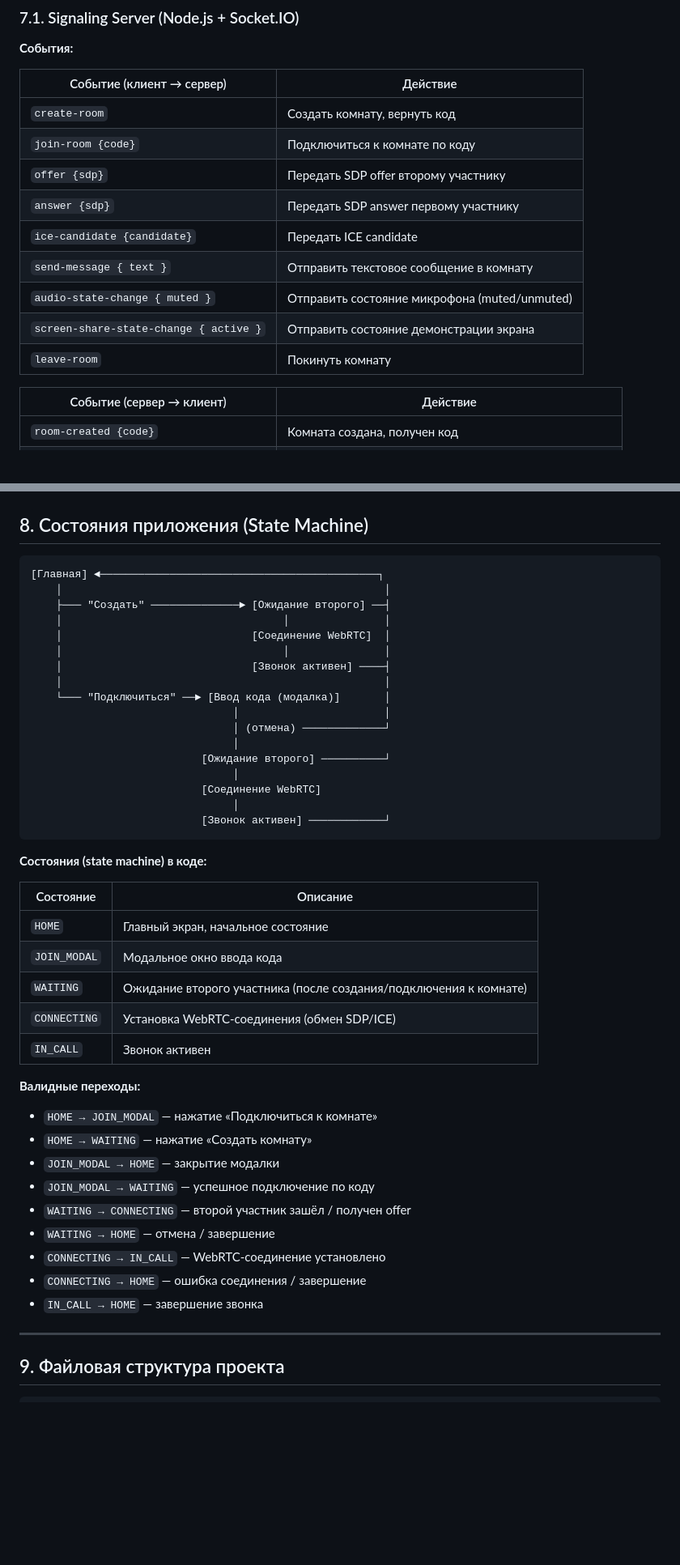
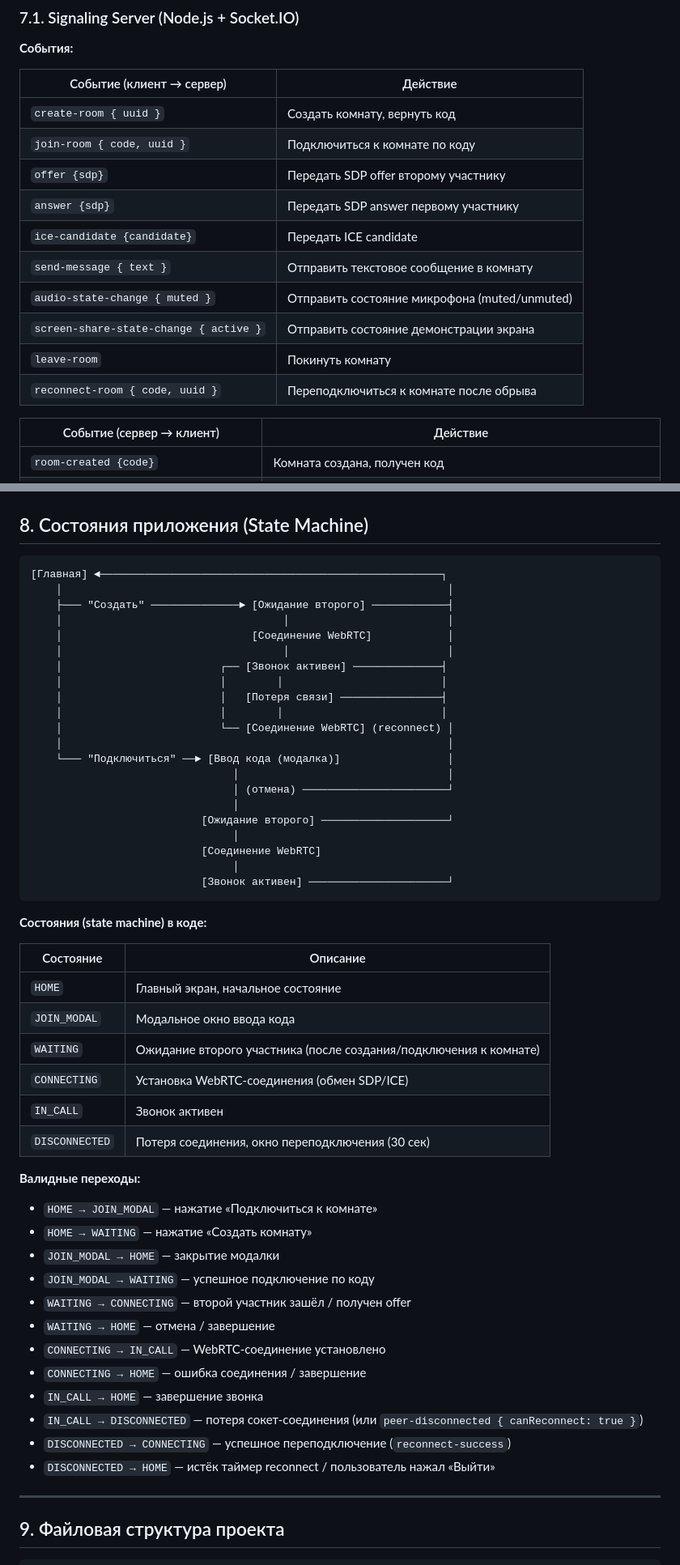
Before and after one commit to Kerb/video-open-call, a Markdown page: feature-spec.md, 2 parts joined by grey strips. Shown at 81% size. GitHub-like rendering; blank space fills up the shorter version.

````diff
--- a/feature-spec.md
+++ b/feature-spec.md
@@ -252,8 +252,8 @@
 
 | Событие (клиент → сервер) | Действие |
 |--------------------------|----------|
-| `create-room` | Создать комнату, вернуть код |
-| `join-room {code}` | Подключиться к комнате по коду |
+| `create-room { uuid }` | Создать комнату, вернуть код |
+| `join-room { code, uuid }` | Подключиться к комнате по коду |
 | `offer {sdp}` | Передать SDP offer второму участнику |
 | `answer {sdp}` | Передать SDP answer первому участнику |
 | `ice-candidate {candidate}` | Передать ICE candidate |
@@ -261,6 +261,7 @@
 | `audio-state-change { muted }` | Отправить состояние микрофона (muted/unmuted) |
 | `screen-share-state-change { active }` | Отправить состояние демонстрации экрана |
 | `leave-room` | Покинуть комнату |
+| `reconnect-room { code, uuid }` | Переподключиться к комнате после обрыва |
 
 | Событие (сервер → клиент) | Действие |
 |--------------------------|----------|
@@ -334,23 +348,27 @@ const constraints = {
 ## 8. Состояния приложения (State Machine)
 
 ```
-[Главная] ◄────────────────────────────────────────────┐
-    │                                                   │
-    ├─── "Создать" ──────────────► [Ожидание второго] ──┤
-    │                                   │               │
-    │                              [Соединение WebRTC]  │
-    │                                   │               │
-    │                              [Звонок активен] ────┤
-    │                                                   │
-    └─── "Подключиться" ──► [Ввод кода (модалка)]       │
-                                │                       │
-                                │ (отмена) ─────────────┘
+[Главная] ◄──────────────────────────────────────────────────────┐
+    │                                                             │
+    ├─── "Создать" ──────────────► [Ожидание второго] ────────────┤
+    │                                   │                         │
+    │                              [Соединение WebRTC]            │
+    │                                   │                         │
+    │                         ┌── [Звонок активен] ──────────────┤
+    │                         │        │                         │
+    │                         │   [Потеря связи] ────────────────┤
+    │                         │        │                         │
+    │                         └── [Соединение WebRTC] (reconnect) │
+    │                                                             │
+    └─── "Подключиться" ──► [Ввод кода (модалка)]                 │
+                                │                                 │
+                                │ (отмена) ───────────────────────┘
                                 │
-                           [Ожидание второго] ──────────┘
+                           [Ожидание второго] ────────────────────┘
                                 │
                            [Соединение WebRTC]
                                 │
-                           [Звонок активен] ────────────┘
+                           [Звонок активен] ──────────────────────┘
 ```
 
 **Состояния (state machine) в коде:**
@@ -362,6 +380,7 @@ const constraints = {
 | `WAITING` | Ожидание второго участника (после создания/подключения к комнате) |
 | `CONNECTING` | Установка WebRTC-соединения (обмен SDP/ICE) |
 | `IN_CALL` | Звонок активен |
+| `DISCONNECTED` | Потеря соединения, окно переподключения (30 сек) |
 
 **Валидные переходы:**
 - `HOME → JOIN_MODAL` — нажатие «Подключиться к комнате»
@@ -373,6 +392,9 @@ const constraints = {
 - `CONNECTING → IN_CALL` — WebRTC-соединение установлено
 - `CONNECTING → HOME` — ошибка соединения / завершение
 - `IN_CALL → HOME` — завершение звонка
+- `IN_CALL → DISCONNECTED` — потеря сокет-соединения (или `peer-disconnected { canReconnect: true }`)
+- `DISCONNECTED → CONNECTING` — успешное переподключение (`reconnect-success`)
+- `DISCONNECTED → HOME` — истёк таймер reconnect / пользователь нажал «Выйти»
 
 ---
 
````
Also changed, not shown: other parts of feature-spec.md (+16 -3 lines), README.md (+9 -4 lines), progress.md (+29 -5 lines).
